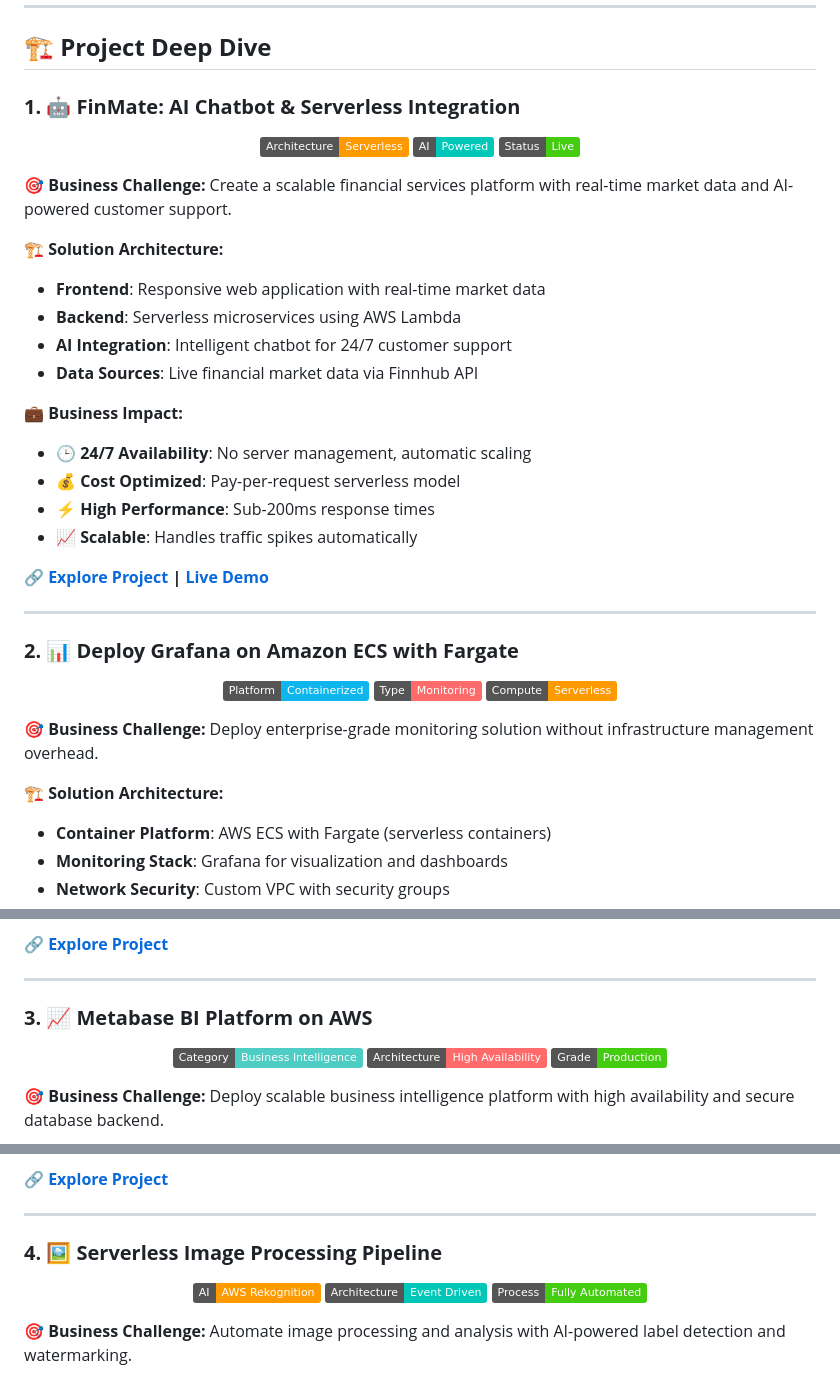
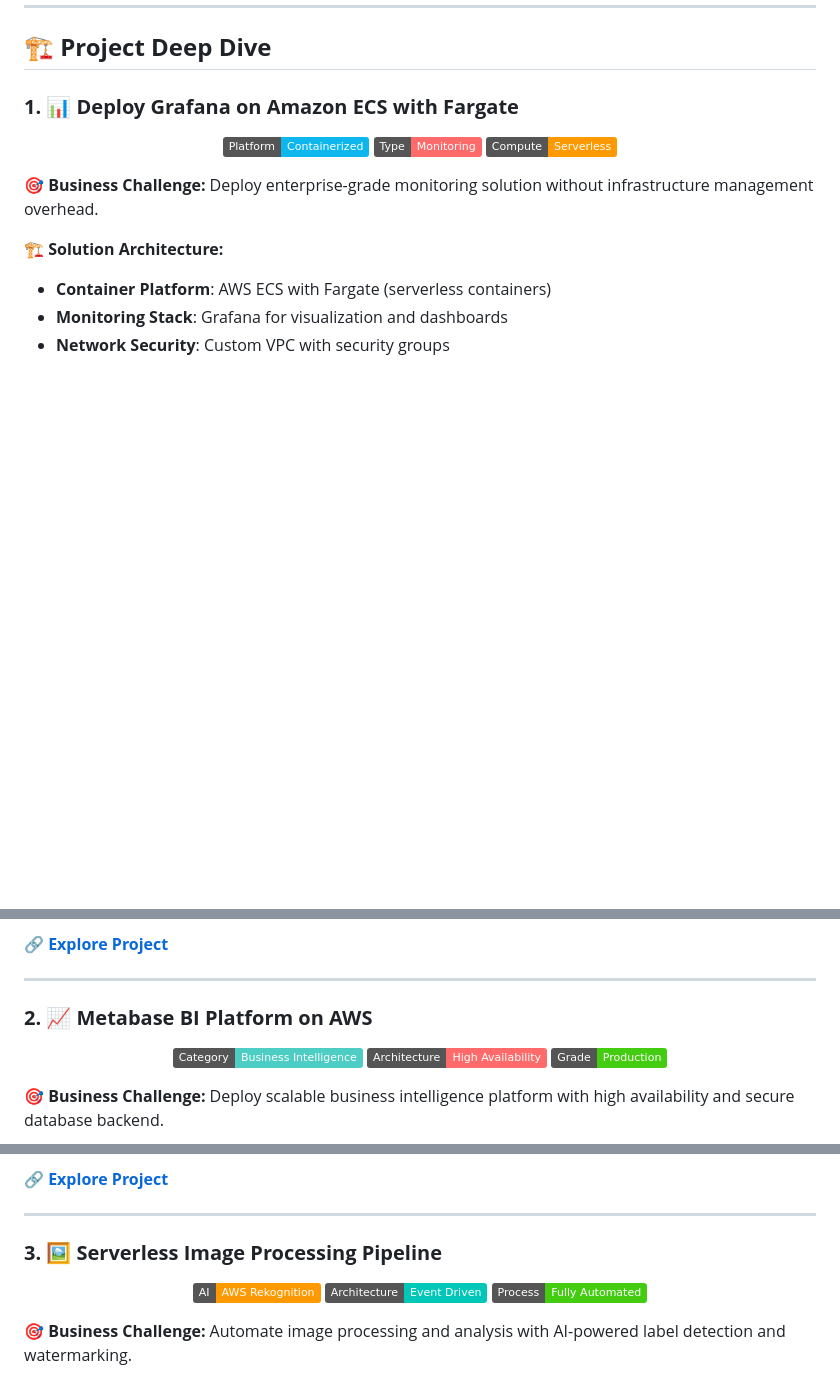
Before and after one commit to Tyjay00/aws-cloud-console-projects, a Markdown page: README.md, 3 parts joined by grey strips. Rendered like a GitHub page; badges without logos; blank space fills up the shorter version.

Commit message:
Revise project sections and update numbering
Updated project listings and removed live demo link for FinMate AI Chatbot.

```diff
--- a/README.md
+++ b/README.md
@@ -26,35 +24,7 @@ This repository showcases **real-world AWS implementations** covering modern clo
 
 ## 🏗️ **Project Deep Dive**
 
-### **1. 🤖 FinMate: AI Chatbot & Serverless Integration**
-
-<div align="center">
-
-![Serverless](https://img.shields.io/badge/Architecture-Serverless-FF9900)
-![AI](https://img.shields.io/badge/AI-Powered-00C7B7)
-![Live](https://img.shields.io/badge/Status-Live-brightgreen)
-
-</div>
-
-**🎯 Business Challenge:** Create a scalable financial services platform with real-time market data and AI-powered customer support.
-
-**🏗️ Solution Architecture:**
-- **Frontend**: Responsive web application with real-time market data
-- **Backend**: Serverless microservices using AWS Lambda
-- **AI Integration**: Intelligent chatbot for 24/7 customer support
-- **Data Sources**: Live financial market data via Finnhub API
-
-**💼 Business Impact:**
-- 🕒 **24/7 Availability**: No server management, automatic scaling
-- 💰 **Cost Optimized**: Pay-per-request serverless model
-- ⚡ **High Performance**: Sub-200ms response times
-- 📈 **Scalable**: Handles traffic spikes automatically
-
-**🔗 [Explore Project](./AI%20Chatbot%20%26%20Serverless%20Integration/) | [Live Demo](https://fnbappacademy.tyrone.studio/chatbot-lambda.html)**
-
----
-
-### **2. 📊 Deploy Grafana on Amazon ECS with Fargate**
+### **1. 📊 Deploy Grafana on Amazon ECS with Fargate**
 
 <div align="center">
 
@@ -82,7 +52,7 @@ This repository showcases **real-world AWS implementations** covering modern clo
 
 ---
 
-### **3. 📈 Metabase BI Platform on AWS**
+### **2. 📈 Metabase BI Platform on AWS**
 
 <div align="center">
 
@@ -110,7 +80,7 @@ This repository showcases **real-world AWS implementations** covering modern clo
 
 ---
 
-### **4. 🖼️ Serverless Image Processing Pipeline**
+### **3. 🖼️ Serverless Image Processing Pipeline**
 
 <div align="center">
 
```
Also changed, not shown: other parts of README.md (+3 -5 lines).
